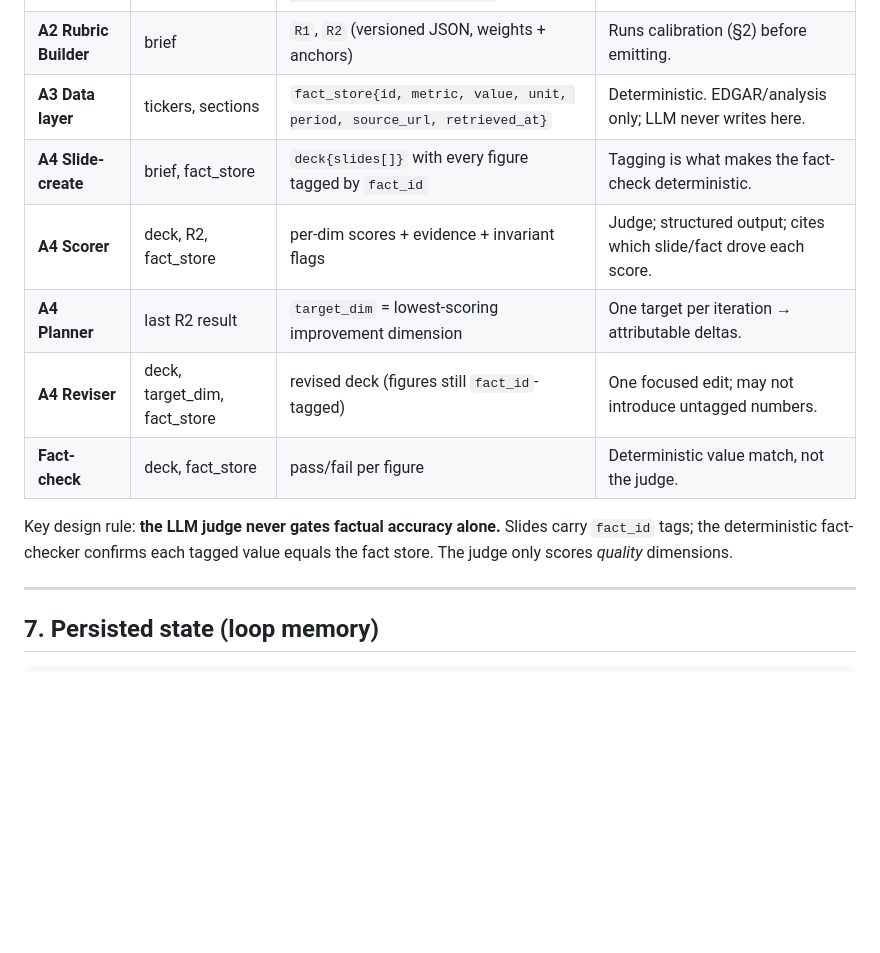
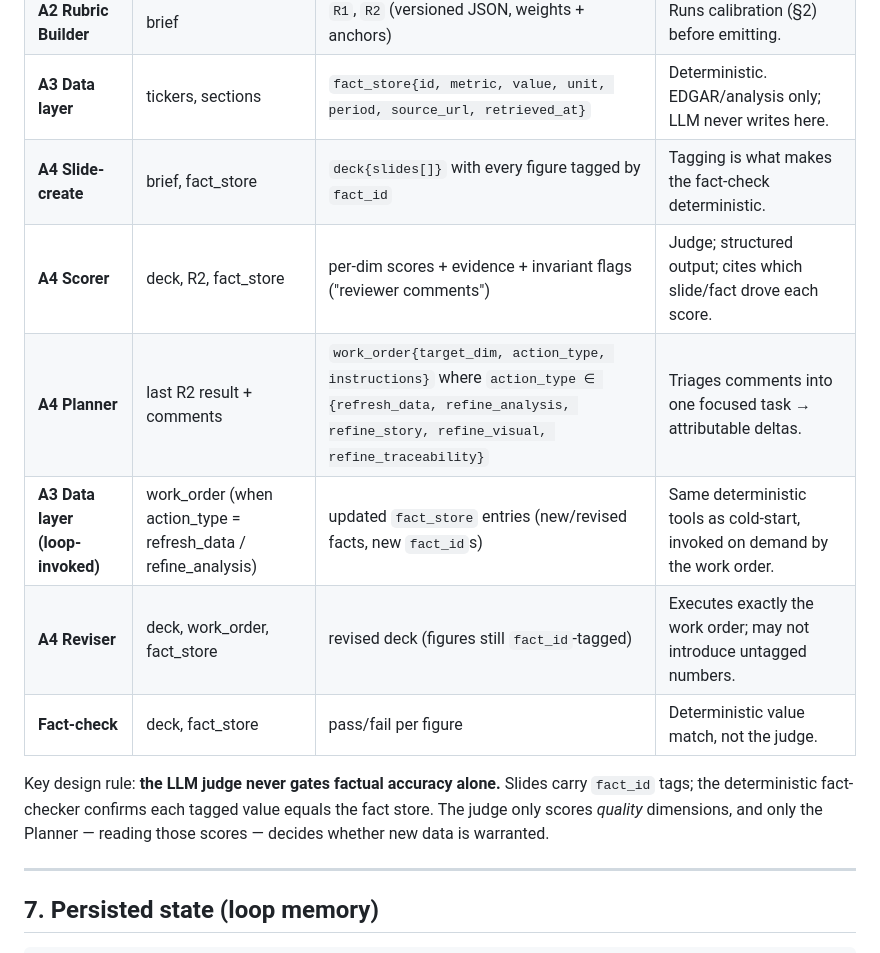
Before and after one commit to cartershannon000-create/Carter-Shannon-Resume, a Markdown page: docs/deck-loop-spec.md, the part around one of its changes. Rendered like a GitHub page; blank space fills up the shorter version.

```diff
--- a/docs/deck-loop-spec.md
+++ b/docs/deck-loop-spec.md
@@ -205,14 +226,16 @@ a hope.
 | **A2 Rubric Builder** | brief | `R1`, `R2` (versioned JSON, weights + anchors) | Runs calibration (§2) before emitting. |
 | **A3 Data layer** | tickers, sections | `fact_store{id, metric, value, unit, period, source_url, retrieved_at}` | Deterministic. EDGAR/analysis only; LLM never writes here. |
 | **A4 Slide-create** | brief, fact_store | `deck{slides[]}` with every figure tagged by `fact_id` | Tagging is what makes the fact-check deterministic. |
-| **A4 Scorer** | deck, R2, fact_store | per-dim scores + evidence + invariant flags | Judge; structured output; cites which slide/fact drove each score. |
-| **A4 Planner** | last R2 result | `target_dim` = lowest-scoring improvement dimension | One target per iteration → attributable deltas. |
-| **A4 Reviser** | deck, target_dim, fact_store | revised deck (figures still `fact_id`-tagged) | One focused edit; may not introduce untagged numbers. |
+| **A4 Scorer** | deck, R2, fact_store | per-dim scores + evidence + invariant flags ("reviewer comments") | Judge; structured output; cites which slide/fact drove each score. |
+| **A4 Planner** | last R2 result + comments | `work_order{target_dim, action_type, instructions}` where `action_type ∈ {refresh_data, refine_analysis, refine_story, refine_visual, refine_traceability}` | Triages comments into one focused task → attributable deltas. |
+| **A3 Data layer (loop-invoked)** | work_order (when action_type = refresh_data / refine_analysis) | updated `fact_store` entries (new/revised facts, new `fact_id`s) | Same deterministic tools as cold-start, invoked on demand by the work order. |
+| **A4 Reviser** | deck, work_order, fact_store | revised deck (figures still `fact_id`-tagged) | Executes exactly the work order; may not introduce untagged numbers. |
 | **Fact-check** | deck, fact_store | pass/fail per figure | Deterministic value match, not the judge. |
 
 Key design rule: **the LLM judge never gates factual accuracy alone.** Slides
 carry `fact_id` tags; the deterministic fact-checker confirms each tagged value
-equals the fact store. The judge only scores *quality* dimensions.
+equals the fact store. The judge only scores *quality* dimensions, and only
+the Planner — reading those scores — decides whether new data is warranted.
 
 ---
 
```
Also changed, not shown: other parts of docs/deck-loop-spec.md (+35 -7 lines).
